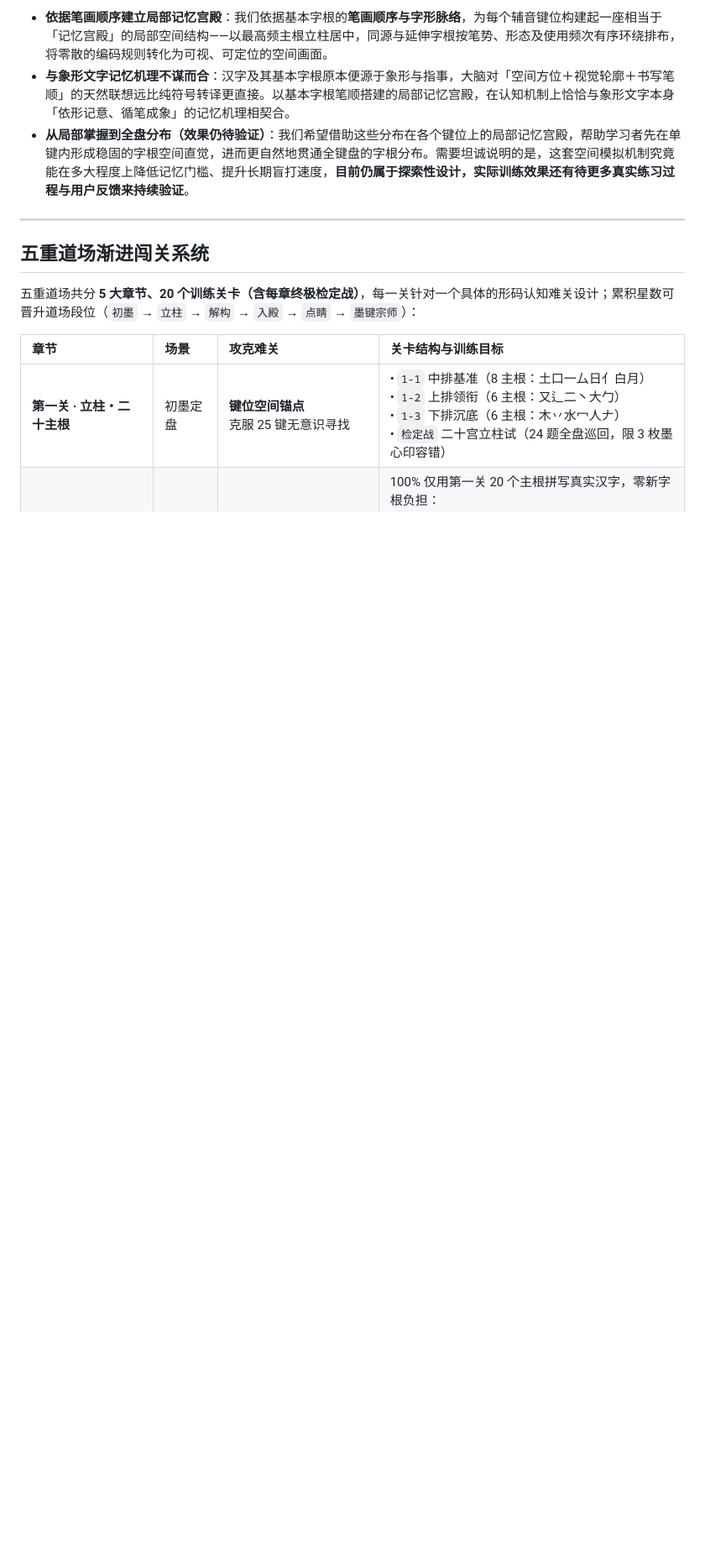
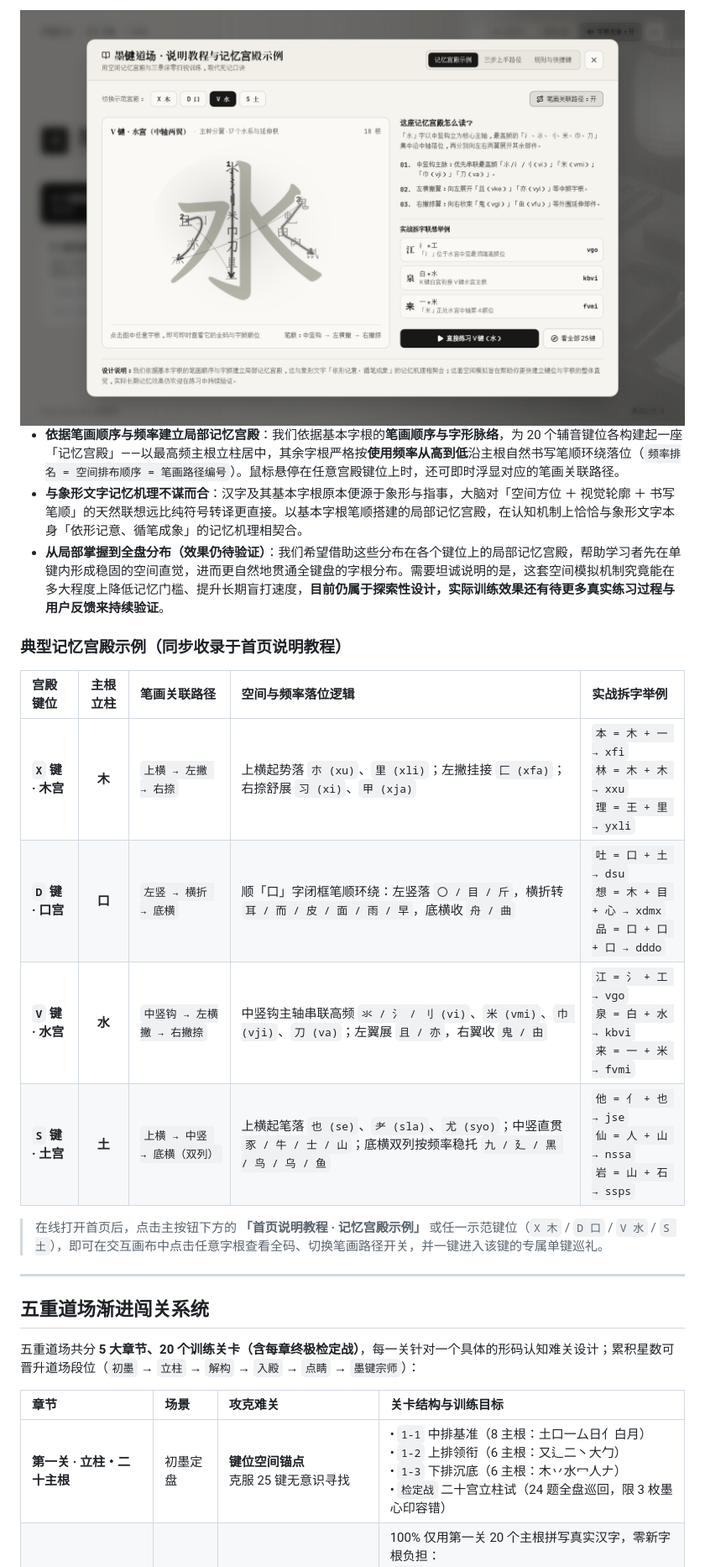
Before and after one commit to lvxiaoc/lingming_input_training, a Markdown page: README.md, the part around one of its changes. Shown at 84% size. Drawn GitHub-style; pictures changed too: docs/preview-palace-tutorial.png (added); blank space fills up the shorter version.

Commit message:
feat: add memory palace tutorial module
Integrate a tutorial modal to introduce the memory palace concept and update README to highlight the new documentation and feature set.

```diff
--- a/README.md
+++ b/README.md
@@ -44,7 +42,22 @@
 
-- **依据笔画顺序建立局部记忆宫殿**：我们依据基本字根的**笔画顺序与字形脉络**，为每个辅音键位构建起一座相当于「记忆宫殿」的局部空间结构——以最高频主根立柱居中，同源与延伸字根按笔势、形态及使用频次有序环绕排布，将零散的编码规则转化为可视、可定位的空间画面。
-- **与象形文字记忆机理不谋而合**：汉字及其基本字根原本便源于象形与指事，大脑对「空间方位＋视觉轮廓＋书写笔顺」的天然联想远比纯符号转译更直接。以基本字根笔顺搭建的局部记忆宫殿，在认知机制上恰恰与象形文字本身「依形记意、循笔成象」的记忆机理相契合。
-- **从局部掌握到全盘分布（效果仍待验证）**：我们希望借助这些分布在各个键位上的局部记忆宫殿，帮助学习者先在单键内形成稳固的字根空间直觉，进而更自然地贯通全键盘的字根分布。需要坦诚说明的是，这套空间模拟机制究竟能在多大程度上降低记忆门槛、提升长期盲打速度，**目前仍属于探索性设计，实际训练效果还有待更多真实练习过程与用户反馈来持续验证**。
+<div align="center">
+  <img src="./docs/preview-palace-tutorial.png" alt="首页说明教程：可交互记忆宫殿示例、笔画关联路径与真实拆字举例" width="100%" />
+</div>
+
+- **依据笔画顺序与频率建立局部记忆宫殿**：我们依据基本字根的**笔画顺序与字形脉络**，为 20 个辅音键位各构建起一座「记忆宫殿」——以最高频主根立柱居中，其余字根严格按**使用频率从高到低**沿主根自然书写笔顺环绕落位（`频率排名 = 空间排布顺序 = 笔画路径编号`）。鼠标悬停在任意宫殿键位上时，还可即时浮显对应的笔画关联路径。
+- **与象形文字记忆机理不谋而合**：汉字及其基本字根原本便源于象形与指事，大脑对「空间方位 ＋ 视觉轮廓 ＋ 书写笔顺」的天然联想远比纯符号转译更直接。以基本字根笔顺搭建的局部记忆宫殿，在认知机制上恰恰与象形文字本身「依形记意、循笔成象」的记忆机理相契合。
+- **从局部掌握到全盘分布（效果仍待验证）**：我们希望借助这些分布在各个键位上的局部记忆宫殿，帮助学习者先在单键内形成稳固的空间直觉，进而更自然地贯通全键盘的字根分布。需要坦诚说明的是，这套空间模拟机制究竟能在多大程度上降低记忆门槛、提升长期盲打速度，**目前仍属于探索性设计，实际训练效果还有待更多真实练习过程与用户反馈来持续验证**。
+
+### 典型记忆宫殿示例（同步收录于首页说明教程）
+
+| 宫殿键位 | 主根立柱 | 笔画关联路径 | 空间与频率落位逻辑 | 实战拆字举例 |
+| :--- | :---: | :--- | :--- | :--- |
+| **`X` 键 · 木宫** | **木** | `上横 → 左撇 → 右捺` | 上横起势落 `朩 (xu)`、`里 (xli)`；左撇挂接 `匚 (xfa)`；右捺舒展 `习 (xi)`、`甲 (xja)` | `本 = 木 + 一 → xfi`<br>`林 = 木 + 木 → xxu`<br>`理 = 王 + 里 → yxli` |
+| **`D` 键 · 口宫** | **口** | `左竖 → 横折 → 底横` | 顺「口」字闭框笔顺环绕：左竖落 `〇 / 目 / 斤`，横折转 `耳 / 而 / 皮 / 面 / 雨 / 早`，底横收 `舟 / 曲` | `吐 = 口 + 土 → dsu`<br>`想 = 木 + 目 + 心 → xdmx`<br>`品 = 口 + 口 + 口 → dddo` |
+| **`V` 键 · 水宫** | **水** | `中竖钩 → 左横撇 → 右撇捺` | 中竖钩主轴串联高频 `氺 / 氵 / 刂 (vi)`、`米 (vmi)`、`巾 (vji)`、`刀 (va)`；左翼展 `且 / 亦`，右翼收 `鬼 / 甶` | `江 = 氵 + 工 → vgo`<br>`泉 = 白 + 水 → kbvi`<br>`来 = 一 + 米 → fvmi` |
+| **`S` 键 · 土宫** | **土** | `上横 → 中竖 → 底横（双列）` | 上横起笔落 `也 (se)`、`耂 (sla)`、`尤 (syo)`；中竖直贯 `豕 / 牛 / 士 / 山`；底横双列按频率稳托 `九 / 廴 / 黑 / 鸟 / 乌 / 鱼` | `他 = 亻 + 也 → jse`<br>`仙 = 人 + 山 → nssa`<br>`岩 = 山 + 石 → ssps` |
+
+> 在线打开首页后，点击主按钮下方的 **「首页说明教程 · 记忆宫殿示例」** 或任一示范键位（`X 木` / `D 口` / `V 水` / `S 土`），即可在交互画布中点击任意字根查看全码、切换笔画路径开关，并一键进入该键的专属单键巡礼。
 
 ---
 
```
Also changed, not shown: other parts of README.md (+22 -24 lines), 5 other files.
